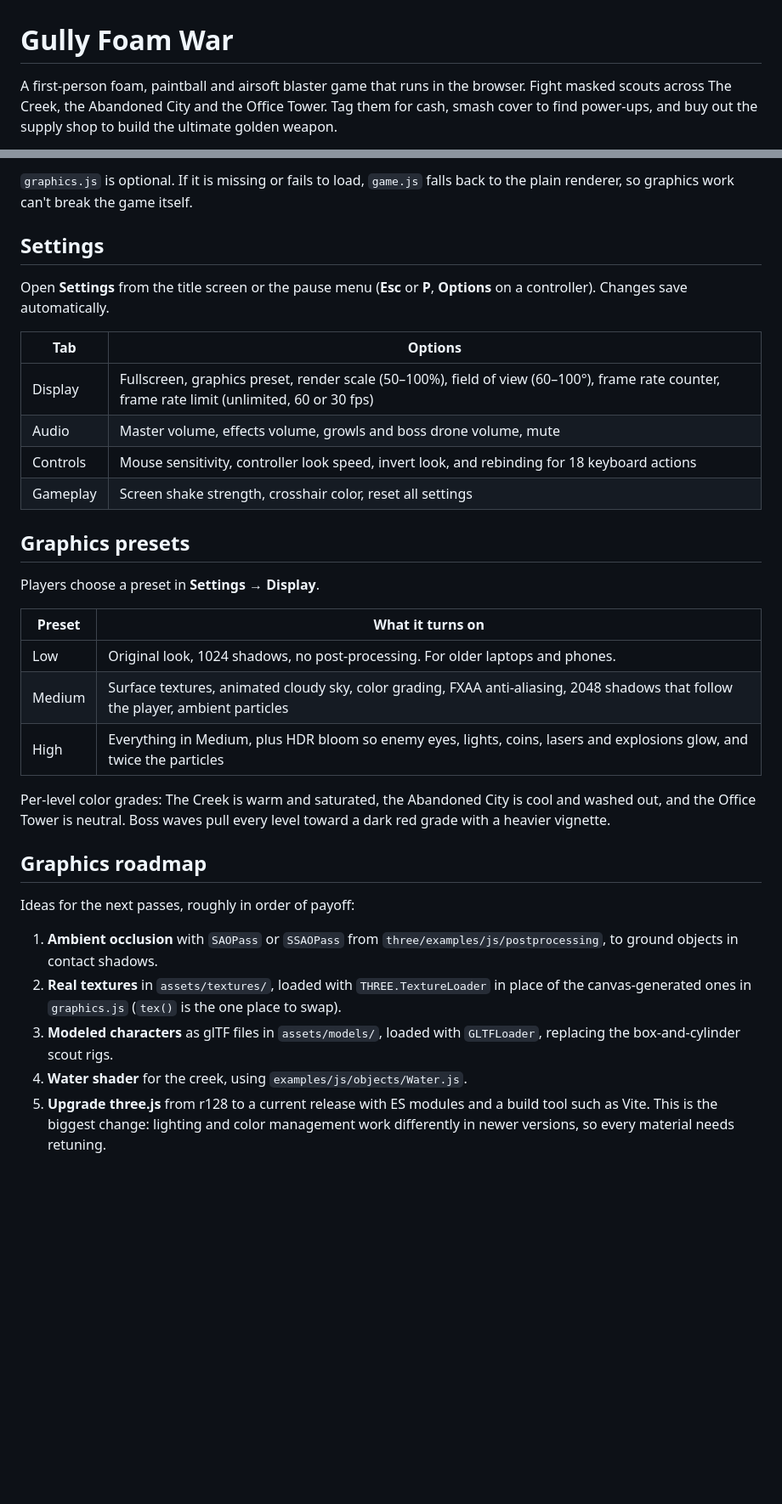
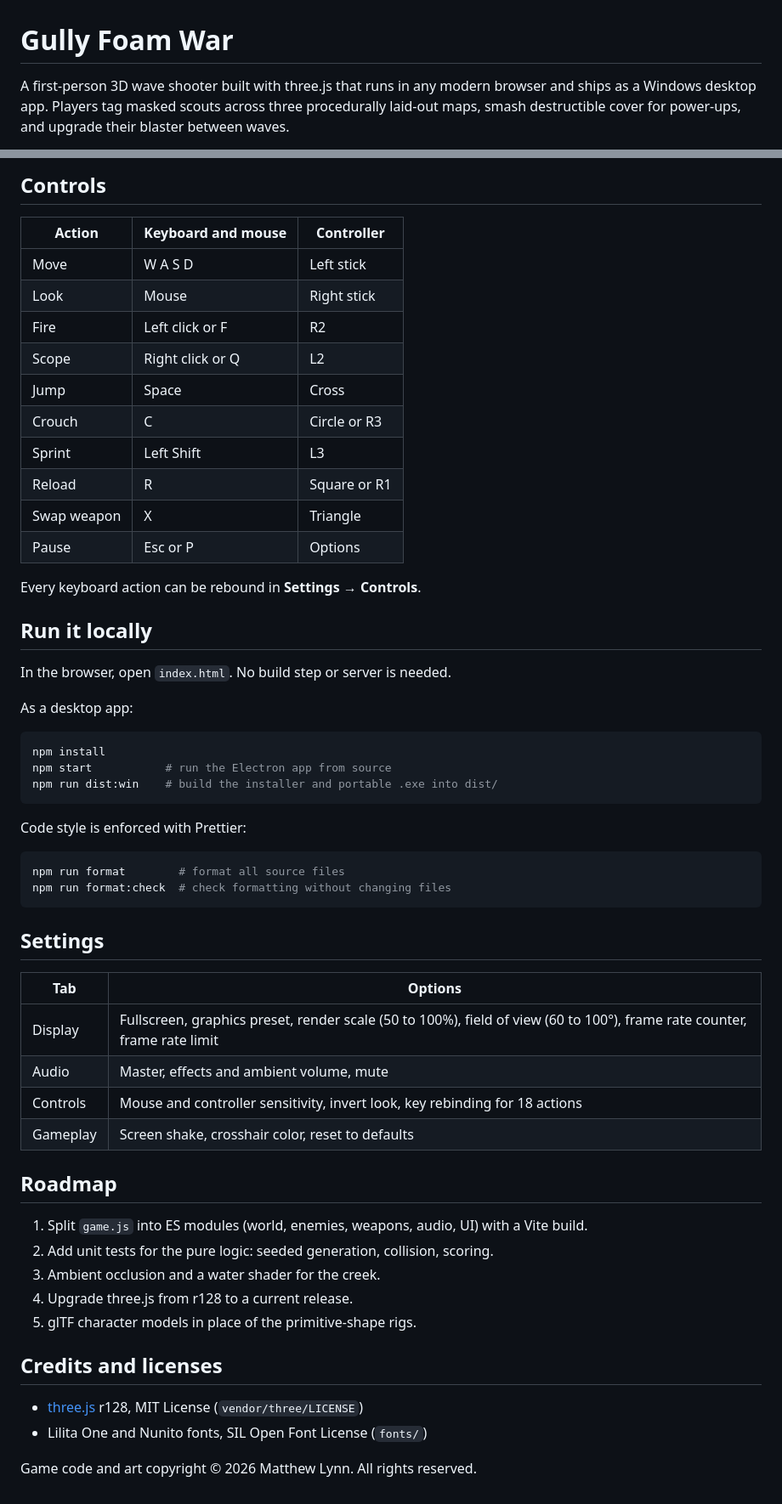
Before and after one commit to hepmatt/Gully-Foam-War, a Markdown page: README.md, 2 parts joined by grey strips. Shown at 85% size. Rendered like a GitHub page; blank space fills up the shorter version.

````diff
--- a/README.md
+++ b/README.md
@@ -1,4 +1,4 @@
 # Gully Foam War
 
-A first-person foam, paintball and airsoft blaster game that runs in the browser. Fight masked scouts across The Creek, the Abandoned City and the Office Tower. Tag them for cash, smash cover to find power-ups, and buy out the supply shop to build the ultimate golden weapon.
+A first-person 3D wave shooter built with three.js that runs in any modern browser and ships as a Windows desktop app. Players tag masked scouts across three procedurally laid-out maps, smash destructible cover for power-ups, and upgrade their blaster between waves.
 
@@ -42,35 +52,60 @@ Desktop extras: **F11** or **Alt+Enter** toggles fullscreen, the window size is
 
-`graphics.js` is optional. If it is missing or fails to load, `game.js` falls back to the plain renderer, so graphics work can't break the game itself.
+## Controls
+
+| Action      | Keyboard and mouse | Controller   |
+| ----------- | ------------------ | ------------ |
+| Move        | W A S D            | Left stick   |
+| Look        | Mouse              | Right stick  |
+| Fire        | Left click or F    | R2           |
+| Scope       | Right click or Q   | L2           |
+| Jump        | Space              | Cross        |
+| Crouch      | C                  | Circle or R3 |
+| Sprint      | Left Shift         | L3           |
+| Reload      | R                  | Square or R1 |
+| Swap weapon | X                  | Triangle     |
+| Pause       | Esc or P           | Options      |
+
+Every keyboard action can be rebound in **Settings → Controls**.
+
+## Run it locally
+
+In the browser, open `index.html`. No build step or server is needed.
+
+As a desktop app:
+
+```bash
+npm install
+npm start           # run the Electron app from source
+npm run dist:win    # build the installer and portable .exe into dist/
+```
+
+Code style is enforced with Prettier:
+
+```bash
+npm run format        # format all source files
+npm run format:check  # check formatting without changing files
+```
 
 ## Settings
 
-Open **Settings** from the title screen or the pause menu (**Esc** or **P**, **Options** on a controller). Changes save automatically.
+| Tab      | Options                                                                                                                  |
+| -------- | ------------------------------------------------------------------------------------------------------------------------ |
+| Display  | Fullscreen, graphics preset, render scale (50 to 100%), field of view (60 to 100°), frame rate counter, frame rate limit |
+| Audio    | Master, effects and ambient volume, mute                                                                                 |
+| Controls | Mouse and controller sensitivity, invert look, key rebinding for 18 actions                                              |
+| Gameplay | Screen shake, crosshair color, reset to defaults                                                                         |
 
-| Tab | Options |
-|---|---|
-| Display | Fullscreen, graphics preset, render scale (50–100%), field of view (60–100°), frame rate counter, frame rate limit (unlimited, 60 or 30 fps) |
-| Audio | Master volume, effects volume, growls and boss drone volume, mute |
-| Controls | Mouse sensitivity, controller look speed, invert look, and rebinding for 18 keyboard actions |
-| Gameplay | Screen shake strength, crosshair color, reset all settings |
+## Roadmap
 
-## Graphics presets
+1. Split `game.js` into ES modules (world, enemies, weapons, audio, UI) with a Vite build.
+2. Add unit tests for the pure logic: seeded generation, collision, scoring.
+3. Ambient occlusion and a water shader for the creek.
+4. Upgrade three.js from r128 to a current release.
+5. glTF character models in place of the primitive-shape rigs.
 
-Players choose a preset in **Settings → Display**.
+## Credits and licenses
 
-| Preset | What it turns on |
-|---|---|
-| Low | Original look, 1024 shadows, no post-processing. For older laptops and phones. |
-| Medium | Surface textures, animated cloudy sky, color grading, FXAA anti-aliasing, 2048 shadows that follow the player, ambient particles |
-| High | Everything in Medium, plus HDR bloom so enemy eyes, lights, coins, lasers and explosions glow, and twice the particles |
+- [three.js](https://threejs.org/) r128, MIT License (`vendor/three/LICENSE`)
+- Lilita One and Nunito fonts, SIL Open Font License (`fonts/`)
 
-Per-level color grades: The Creek is warm and saturated, the Abandoned City is cool and washed out, and the Office Tower is neutral. Boss waves pull every level toward a dark red grade with a heavier vignette.
-
-## Graphics roadmap
-
-Ideas for the next passes, roughly in order of payoff:
-
-1. **Ambient occlusion** with `SAOPass` or `SSAOPass` from `three/examples/js/postprocessing`, to ground objects in contact shadows.
-2. **Real textures** in `assets/textures/`, loaded with `THREE.TextureLoader` in place of the canvas-generated ones in `graphics.js` (`tex()` is the one place to swap).
-3. **Modeled characters** as glTF files in `assets/models/`, loaded with `GLTFLoader`, replacing the box-and-cylinder scout rigs.
-4. **Water shader** for the creek, using `examples/js/objects/Water.js`.
-5. **Upgrade three.js** from r128 to a current release with ES modules and a build tool such as Vite. This is the biggest change: lighting and color management work differently in newer versions, so every material needs retuning.
+Game code and art copyright © 2026 Matthew Lynn. All rights reserved.
````
Also changed, not shown: other parts of README.md (+37 -27 lines), docs/screenshots/city.jpg (added), docs/screenshots/creek.jpg (added), docs/screenshots/office.jpg (added), docs/screenshots/title.jpg (added).
